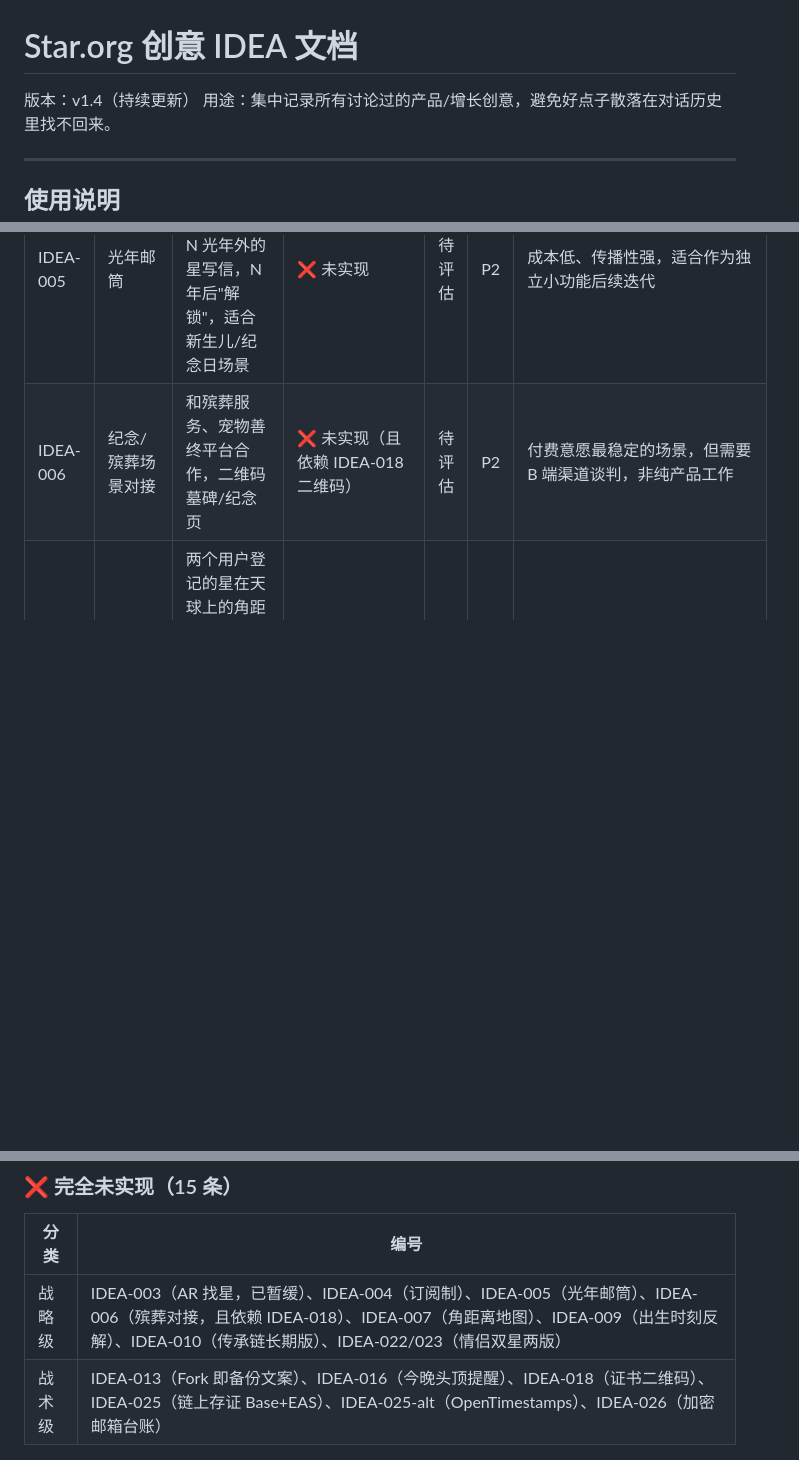
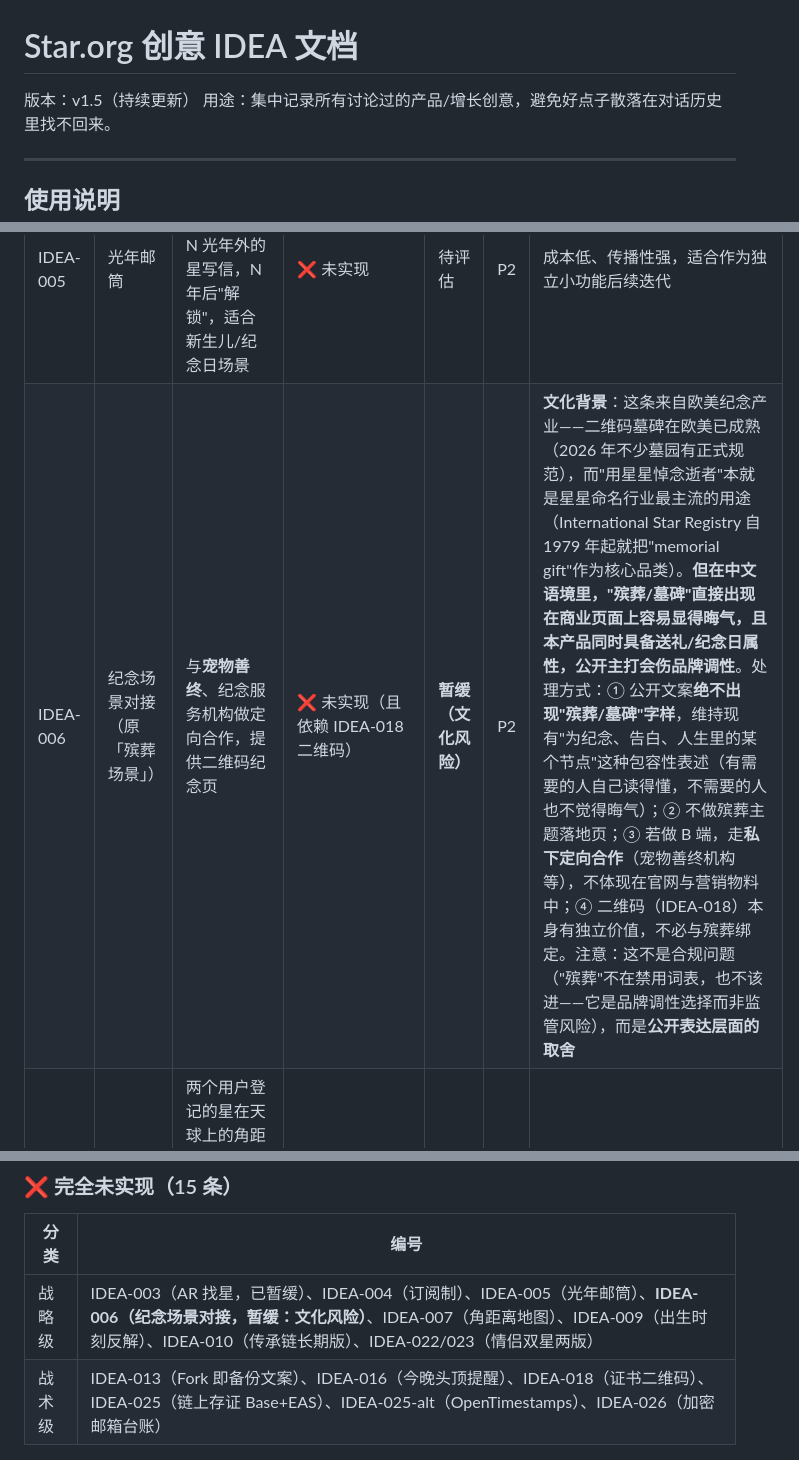
Before and after one commit to star-foundation/star.org, a Markdown page: docs/Star.org-IDEA文档.md, 3 parts joined by grey strips. Rendered like a GitHub page; blank space fills up the shorter version.

Commit message:
IDEA-006 标注文化风险并改为暂缓：能力上支持、公开表达上回避
查明该创意的文化背景来自欧美纪念产业：二维码墓碑在欧美已成熟（2026 年不少墓园
已有正式规范），而用星星悼念逝者本就是星星命名行业最主流的核心品类
（International Star Registry 自 1979 年起即以此为主打）。

但中文语境下，殡葬/墓碑字样直接出现在商业页面上容易显得晦气，而本产品同时具备
送礼与纪念日属性，公开主打会伤品牌调性。故定为：公开文案不出现殡葬/墓碑字样、
不做殡葬主题落地页、B 端走私下定向合作、二维码能力与殡葬解绑。

同时注明这不是合规问题——殡葬不在也不应进禁用词表，它是品牌调性取舍而非监管风险。
汇总表与变更记录同步更新。

```diff
--- a/docs/Star.org-IDEA文档.md
+++ b/docs/Star.org-IDEA文档.md
@@ -1,6 +1,6 @@
 # Star.org 创意 IDEA 文档
 
-版本：v1.4（持续更新）
+版本：v1.5（持续更新）
 用途：集中记录所有讨论过的产品/增长创意，避免好点子散落在对话历史里找不回来。
 
 ---
@@ -27,7 +27,7 @@
 | IDEA-003 | TikTok AR 找星视频 | 用户举起手机在夜空中"找到"自己登记的星，锁定瞬间生成可分享短视频 | ❌ 未实现 | 暂缓 | P2 | 技术门槛高于当前阶段；轻量替代方案见 IDEA-017 |
 | IDEA-004 | 订阅制"星星守护" | 不卖所有权、卖持续关注：年费换取真实天文观测数据更新、资助公民科学项目 | ❌ 未实现（无订阅商品） | 待评估 | P1 | 需先跑出免费触点的数据（IDEA-018）再决定是否做成付费订阅 |
 | IDEA-005 | 光年邮筒 | 利用恒星距离本身做产品机制：给 N 光年外的星写信，N 年后"解锁"，适合新生儿/纪念日场景 | ❌ 未实现 | 待评估 | P2 | 成本低、传播性强，适合作为独立小功能后续迭代 |
-| IDEA-006 | 纪念/殡葬场景对接 | 和殡葬服务、宠物善终平台合作，二维码墓碑/纪念页 | ❌ 未实现（且依赖 IDEA-018 二维码） | 待评估 | P2 | 付费意愿最稳定的场景，但需要 B 端渠道谈判，非纯产品工作 |
+| IDEA-006 | 纪念场景对接（原「殡葬场景」） | 与**宠物善终**、纪念服务机构做定向合作，提供二维码纪念页 | ❌ 未实现（且依赖 IDEA-018 二维码） | **暂缓（文化风险）** | P2 | **文化背景**：这条来自欧美纪念产业——二维码墓碑在欧美已成熟（2026 年不少墓园有正式规范），而"用星星悼念逝者"本就是星星命名行业最主流的用途（International Star Registry 自 1979 年起就把"memorial gift"作为核心品类）。**但在中文语境里，"殡葬/墓碑"直接出现在商业页面上容易显得晦气，且本产品同时具备送礼/纪念日属性，公开主打会伤品牌调性**。处理方式：① 公开文案**绝不出现"殡葬/墓碑"字样**，维持现有"为纪念、告白、人生里的某个节点"这种包容性表述（有需要的人自己读得懂，不需要的人也不觉得晦气）；② 不做殡葬主题落地页；③ 若做 B 端，走**私下定向合作**（宠物善终机构等），不体现在官网与营销物料中；④ 二维码（IDEA-018）本身有独立价值，不必与殡葬绑定。注意：这不是合规问题（"殡葬"不在禁用词表，也不该进——它是品牌调性选择而非监管风险），而是**公开表达层面的取舍** |
 | IDEA-007 | 角距离社交地图 | 两个用户登记的星在天球上的角距离，作为一种新的"亲疏度量"，异地情侣可查看"我们的两颗星相距多远" | ❌ 未实现（`astro.mjs` 无角距离函数，需新增） | 待评估 | P2 | 需要引入"双人关联"这个新数据结构，改动量中等 |
 | IDEA-008 | 跨平台身份锚 | 星星 ID 作为 GitHub / X / TikTok 统一展示的身份符号，而不只是纪念品 | 🟠 前置就绪（永久链接可直接当身份 URL 用，但无专门功能） | 待评估 | P1 | 与 IDEA-009（GitHub 徽章）是同一方向的不同切入点 |
 | IDEA-009 | 出生时刻反解恒星 | 按出生时间+地点计算"当时头顶正上方的那颗星"，唯一性由时空坐标自然决定，不需要用户挑选 | ❌ 未实现（需新天文计算逻辑，`astro.mjs` 仅坐标格式化） | 待评估 | P2 | 叙事上比"随机分配"更有必然性，但需要新的天文计算逻辑 |
@@ -95,7 +95,7 @@
 
 | 分类 | 编号 |
 |---|---|
-| 战略级 | IDEA-003（AR 找星，已暂缓）、IDEA-004（订阅制）、IDEA-005（光年邮筒）、IDEA-006（殡葬对接，且依赖 IDEA-018）、IDEA-007（角距离地图）、IDEA-009（出生时刻反解）、IDEA-010（传承链长期版）、IDEA-022/023（情侣双星两版） |
+| 战略级 | IDEA-003（AR 找星，已暂缓）、IDEA-004（订阅制）、IDEA-005（光年邮筒）、**IDEA-006（纪念场景对接，暂缓：文化风险）**、IDEA-007（角距离地图）、IDEA-009（出生时刻反解）、IDEA-010（传承链长期版）、IDEA-022/023（情侣双星两版） |
 | 战术级 | IDEA-013（Fork 即备份文案）、IDEA-016（今晚头顶提醒）、IDEA-018（证书二维码）、IDEA-025（链上存证 Base+EAS）、IDEA-025-alt（OpenTimestamps）、IDEA-026（加密邮箱台账） |
 
 ### 两个值得注意的核查发现
```
Also changed, not shown: other parts of docs/Star.org-IDEA文档.md (+1 -0 lines).
